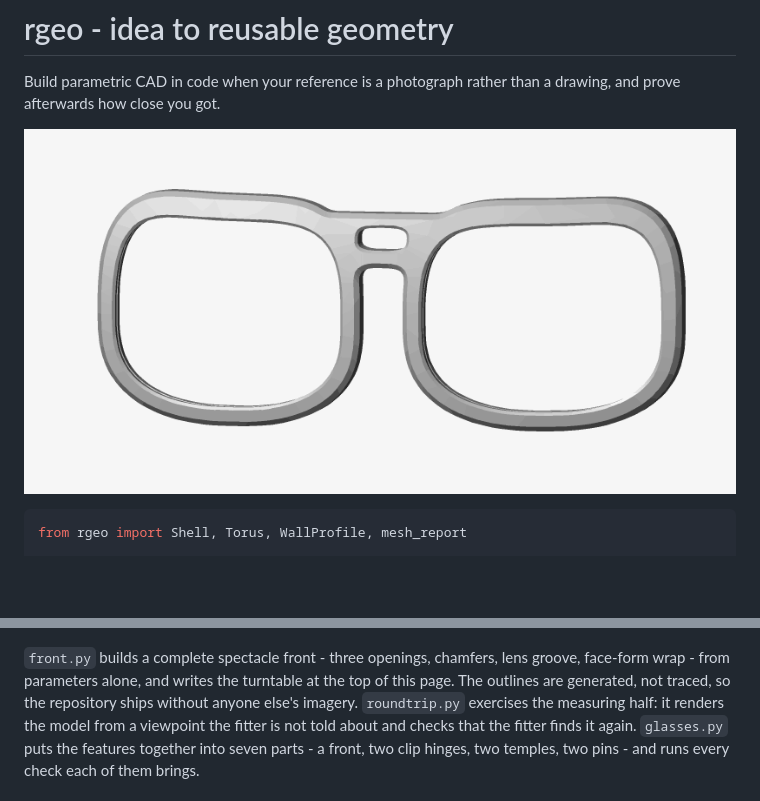
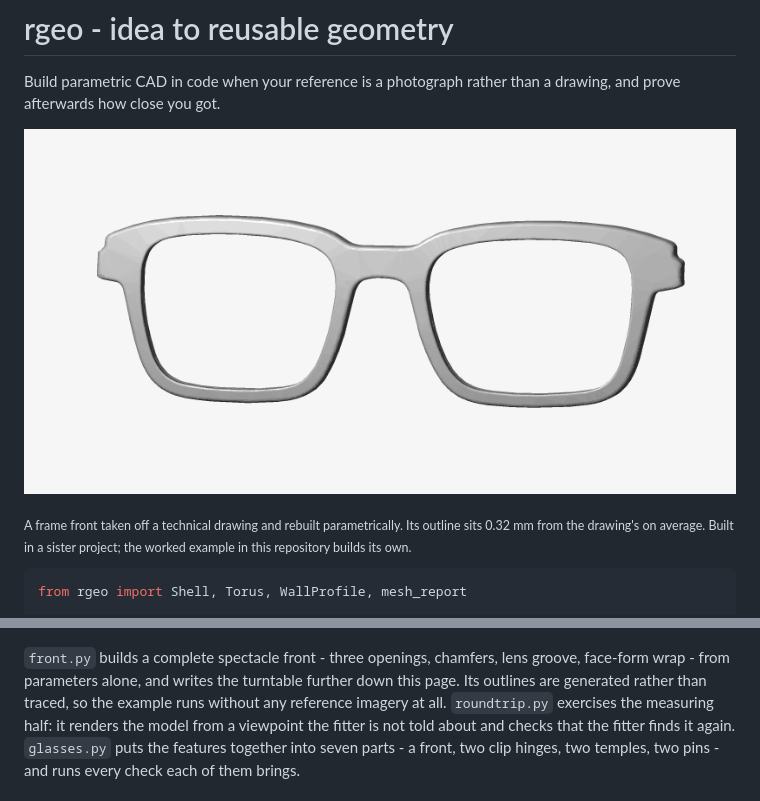
Before and after one commit to gbechtold/reusable-geometry, a Markdown page: README.md, 2 parts joined by grey strips. Rendered like a GitHub page; pictures changed too: docs/img/example-front.gif (deleted), docs/img/hero.gif (added); blank space fills up the shorter version.

````diff
--- a/README.md
+++ b/README.md
@@ -3,7 +3,11 @@
 Build parametric CAD in code when your reference is a photograph rather than a
 drawing, and prove afterwards how close you got.
 
-![a parametric eyewear front built with rgeo](docs/img/example-front.gif)
+![an eyewear front built with rgeo, turning in front of a still camera](docs/img/hero.gif)
+
+<sub>A frame front taken off a technical drawing and rebuilt parametrically.
+Its outline sits 0.32 mm from the drawing's on average. Built in a sister
+project; the worked example in this repository builds its own.</sub>
 
 ```python
 from rgeo import Shell, Torus, WallProfile, mesh_report
@@ -351,9 +355,9 @@ python examples/eyewear/glasses.py --temple cable
 ![the example rendered from four fixed cameras](docs/img/example-front.png)
 
 `front.py` builds a complete spectacle front - three openings, chamfers, lens
-groove, face-form wrap - from parameters alone, and writes the turntable at
-the top of this page. The outlines are generated, not traced, so the
-repository ships without anyone else's imagery.
+groove, face-form wrap - from parameters alone, and writes the turntable
+further down this page. Its outlines are generated rather than traced, so the
+example runs without any reference imagery at all.
 `roundtrip.py` exercises the measuring half: it renders the model from a
 viewpoint the fitter is not told about and checks that the fitter finds it
 again. `glasses.py` puts the features together into seven parts - a front, two
````
Also changed, not shown: 1 other file.
